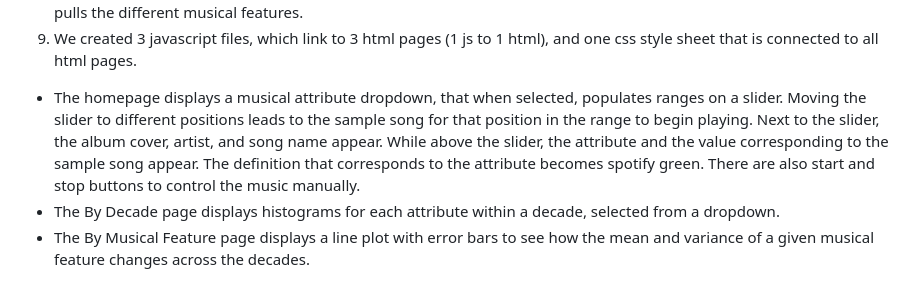
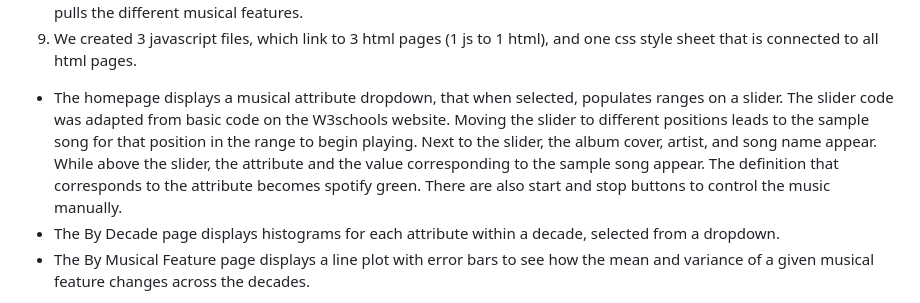
Before and after one commit to jkrizm/Project3, a Markdown page: README.md, the part around the change. GitHub-like rendering.

```diff
--- a/README.md
+++ b/README.md
@@ -15,7 +15,7 @@
 index (primary key), id (spotify key), song_name, artist, pic_url, preview_url, decade, release_year, danceability, energy, key, loudness, mode, speechiness, acousticness, instrumentalness, liveness, valence, tempo, type, uri, track_href, analysis_url, duration_ms, time_signature
 10. Starting from the Flask API that was covered in '10-Advanced-SQL\3\Activities\10-Ins_Flask_with_ORM', the homework associated with that lesson, and an example that Eli provided last week in class, we created our app to connect the SQLite DB (SpotifyDB) ot our javascript and html. The routes include rendering the pages for the homepage, by decade, and by musical feature (aka, attribute), a route that pulls all the data, one that pulls the distinct decade, and one that pulls the different musical features.
 11. We created 3 javascript files, which link to 3 html pages (1 js to 1 html), and one css style sheet that is connected to all html pages.
-   - The homepage displays a musical attribute dropdown, that when selected, populates ranges on a slider. Moving the slider to different positions leads to the sample song for that position in the range to begin playing. Next to the slider, the album cover, artist, and song name appear. While above the slider, the attribute and the value corresponding to the sample song appear. The definition that corresponds to the attribute becomes spotify green. There are also start and stop buttons to control the music manually.
+   - The homepage displays a musical attribute dropdown, that when selected, populates ranges on a slider. The slider code was adapted from basic code on the W3schools website. Moving the slider to different positions leads to the sample song for that position in the range to begin playing. Next to the slider, the album cover, artist, and song name appear. While above the slider, the attribute and the value corresponding to the sample song appear. The definition that corresponds to the attribute becomes spotify green. There are also start and stop buttons to control the music manually.
    - The By Decade page displays histograms for each attribute within a decade, selected from a dropdown.
    - The By Musical Feature page displays a line plot with error bars to see how the mean and variance of a given musical feature changes across the decades.
 12. All files to run the website are in the folder called 'website'. This includes the final SpotifyDB.sqlite file and images files for the spotify logo in the nav header and the icon.png for the tab icon image. All other folders are steps along the way in building up the final product.
```
